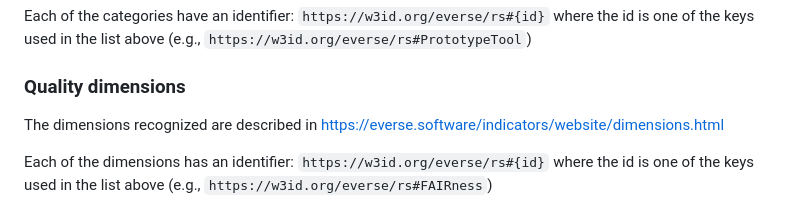
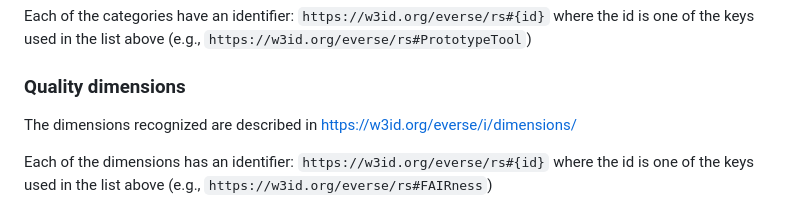
Before and after one commit to andriumon/schemas, a Markdown page: software/dev/README.md, the part around the change. Drawn GitHub-style.

```diff
--- a/software/dev/README.md
+++ b/software/dev/README.md
@@ -50,7 +50,7 @@ Each of the categories have an identifier: `https://w3id.org/everse/rs#{id}` whe
 
 ### Quality dimensions
 
-The dimensions recognized are described in https://everse.software/indicators/website/dimensions.html
+The dimensions recognized are described in https://w3id.org/everse/i/dimensions/
 
 Each of the dimensions has an identifier: `https://w3id.org/everse/rs#{id}` where the id is one of the keys used in the list above (e.g., `https://w3id.org/everse/rs#FAIRness`)
 
```
